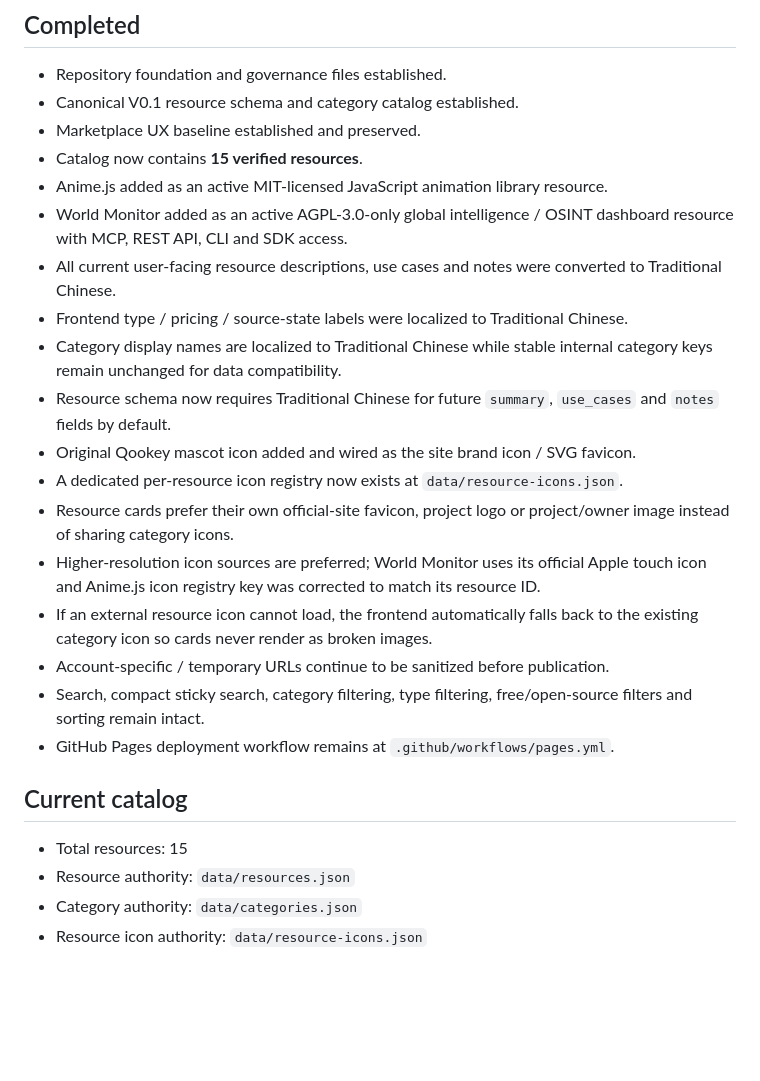
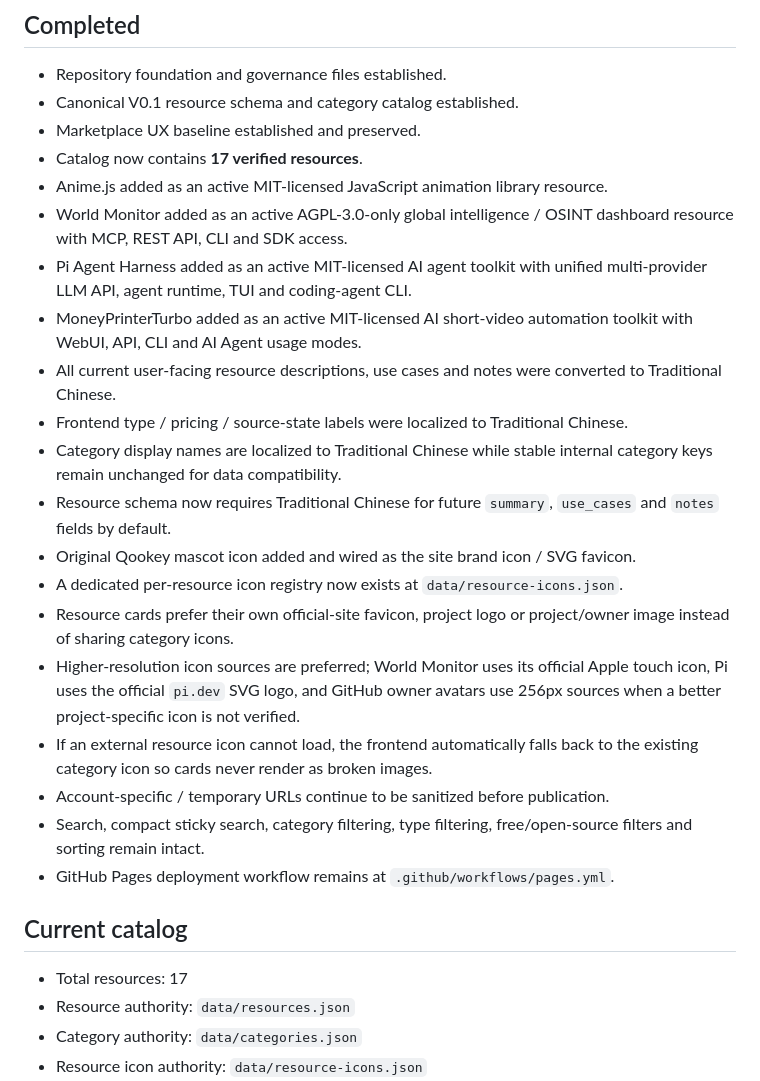
Before and after one commit to qookey109-pixel/ai-resource-hub, a Markdown page: PROJECT_STATUS.md, the part around the change. GitHub-like rendering; blank space fills up the shorter version.

Commit message:
Record Pi and MoneyPrinterTurbo ingestion

```diff
--- a/PROJECT_STATUS.md
+++ b/PROJECT_STATUS.md
@@ -15,9 +15,11 @@ Status date: 2026-08-23 (Asia/Taipei)
 - Repository foundation and governance files established.
 - Canonical V0.1 resource schema and category catalog established.
 - Marketplace UX baseline established and preserved.
-- Catalog now contains **15 verified resources**.
+- Catalog now contains **17 verified resources**.
 - Anime.js added as an active MIT-licensed JavaScript animation library resource.
 - World Monitor added as an active AGPL-3.0-only global intelligence / OSINT dashboard resource with MCP, REST API, CLI and SDK access.
+- Pi Agent Harness added as an active MIT-licensed AI agent toolkit with unified multi-provider LLM API, agent runtime, TUI and coding-agent CLI.
+- MoneyPrinterTurbo added as an active MIT-licensed AI short-video automation toolkit with WebUI, API, CLI and AI Agent usage modes.
 - All current user-facing resource descriptions, use cases and notes were converted to Traditional Chinese.
 - Frontend type / pricing / source-state labels were localized to Traditional Chinese.
 - Category display names are localized to Traditional Chinese while stable internal category keys remain unchanged for data compatibility.
@@ -25,7 +27,7 @@ Status date: 2026-08-23 (Asia/Taipei)
 - Original Qookey mascot icon added and wired as the site brand icon / SVG favicon.
 - A dedicated per-resource icon registry now exists at `data/resource-icons.json`.
 - Resource cards prefer their own official-site favicon, project logo or project/owner image instead of sharing category icons.
-- Higher-resolution icon sources are preferred; World Monitor uses its official Apple touch icon and Anime.js icon registry key was corrected to match its resource ID.
+- Higher-resolution icon sources are preferred; World Monitor uses its official Apple touch icon, Pi uses the official `pi.dev` SVG logo, and GitHub owner avatars use 256px sources when a better project-specific icon is not verified.
 - If an external resource icon cannot load, the frontend automatically falls back to the existing category icon so cards never render as broken images.
 - Account-specific / temporary URLs continue to be sanitized before publication.
 - Search, compact sticky search, category filtering, type filtering, free/open-source filters and sorting remain intact.
@@ -33,7 +35,7 @@ Status date: 2026-08-23 (Asia/Taipei)
 
 ## Current catalog
 
-- Total resources: 15
+- Total resources: 17
 - Resource authority: `data/resources.json`
 - Category authority: `data/categories.json`
 - Resource icon authority: `data/resource-icons.json`
```
